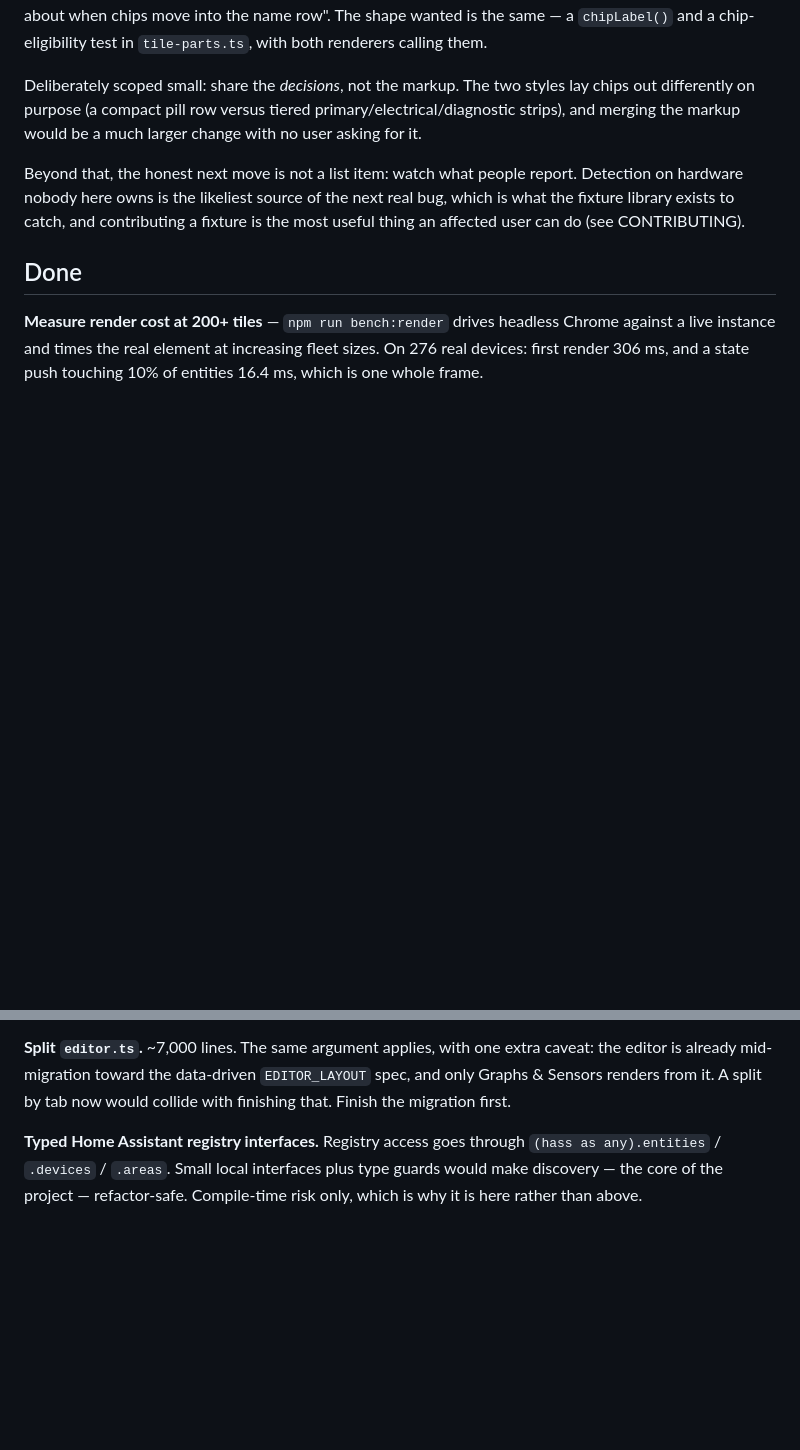
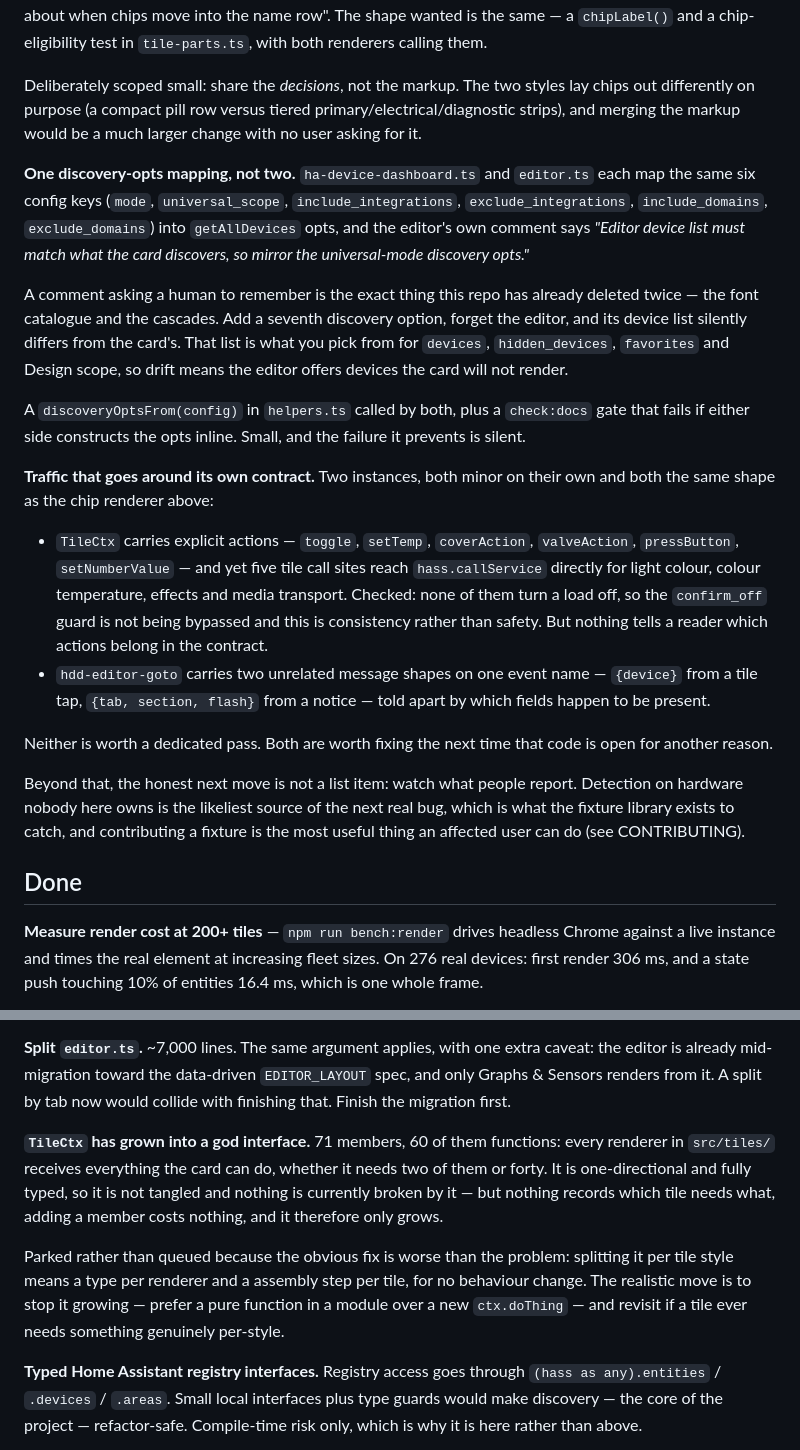
Before and after one commit to TheIcelandicguy/ha-device-dashboard-card, a Markdown page: docs/ROADMAP.md, 2 parts joined by grey strips. Drawn GitHub-style; blank space fills up the shorter version.

Commit message:
docs(roadmap): record what an architecture pass turned up
Three findings from going over which components talk to which, none of them
urgent, all worth having written down rather than re-derived.

Next:
- One discovery-opts mapping, not two. The card and the editor each map the
  same six config keys into getAllDevices opts, and the editor's comment asks a
  human to keep them in step - the exact thing already deleted twice here. Add
  a seventh option, forget the editor, and its device list silently differs
  from the card's.
- Traffic that goes around its own contract: five tile call sites reach
  hass.callService directly while TileCtx carries explicit actions, and
  hdd-editor-goto carries two unrelated message shapes on one event name.
  Neither deserves a dedicated pass; both are worth fixing when that code is
  next open anyway.

Later:
- TileCtx is 71 members, 60 of them functions. Not tangled and nothing is
  broken by it, but it only grows. Parked with the argument written down: the
  obvious fix costs more than the problem, so the move is to stop it growing
  rather than to split it.

The healthy half is worth recording too: the import graph is acyclic, nothing
imports the card element, and the pure modules depend only on types.

Co-Authored-By: Claude Opus 5 (1M context) <noreply@anthropic.com>

```diff
--- a/docs/ROADMAP.md
+++ b/docs/ROADMAP.md
@@ -34,6 +34,39 @@ Deliberately scoped small: share the *decisions*, not the markup. The two styles
 lay chips out differently on purpose (a compact pill row versus tiered
 primary/electrical/diagnostic strips), and merging the markup would be a much
 larger change with no user asking for it.
+
+**One discovery-opts mapping, not two.** `ha-device-dashboard.ts` and
+`editor.ts` each map the same six config keys (`mode`, `universal_scope`,
+`include_integrations`, `exclude_integrations`, `include_domains`,
+`exclude_domains`) into `getAllDevices` opts, and the editor's own comment says
+*"Editor device list must match what the card discovers, so mirror the
+universal-mode discovery opts."*
+
+A comment asking a human to remember is the exact thing this repo has already
+deleted twice — the font catalogue and the cascades. Add a seventh discovery
+option, forget the editor, and its device list silently differs from the card's.
+That list is what you pick from for `devices`, `hidden_devices`, `favorites` and
+Design scope, so drift means the editor offers devices the card will not render.
+
+A `discoveryOptsFrom(config)` in `helpers.ts` called by both, plus a
+`check:docs` gate that fails if either side constructs the opts inline. Small,
+and the failure it prevents is silent.
+
+**Traffic that goes around its own contract.** Two instances, both minor on
+their own and both the same shape as the chip renderer above:
+
+- `TileCtx` carries explicit actions — `toggle`, `setTemp`, `coverAction`,
+  `valveAction`, `pressButton`, `setNumberValue` — and yet five tile call sites
+  reach `hass.callService` directly for light colour, colour temperature,
+  effects and media transport. Checked: none of them turn a load off, so the
+  `confirm_off` guard is not being bypassed and this is consistency rather than
+  safety. But nothing tells a reader which actions belong in the contract.
+- `hdd-editor-goto` carries two unrelated message shapes on one event name —
+  `{device}` from a tile tap, `{tab, section, flash}` from a notice — told apart
+  by which fields happen to be present.
+
+Neither is worth a dedicated pass. Both are worth fixing the next time that code
+is open for another reason.
 
 Beyond that, the honest next move is not a list item: watch what people report.
 Detection on hardware nobody here owns is the likeliest source of the next real
@@ -108,6 +141,18 @@ caveat: the editor is already mid-migration toward the data-driven
 `EDITOR_LAYOUT` spec, and only Graphs & Sensors renders from it. A split by tab
 now would collide with finishing that. Finish the migration first.
 
+**`TileCtx` has grown into a god interface.** 71 members, 60 of them functions:
+every renderer in `src/tiles/` receives everything the card can do, whether it
+needs two of them or forty. It is one-directional and fully typed, so it is not
+tangled and nothing is currently broken by it — but nothing records which tile
+needs what, adding a member costs nothing, and it therefore only grows.
+
+Parked rather than queued because the obvious fix is worse than the problem:
+splitting it per tile style means a type per renderer and a assembly step per
+tile, for no behaviour change. The realistic move is to stop it growing —
+prefer a pure function in a module over a new `ctx.doThing` — and revisit if a
+tile ever needs something genuinely per-style.
+
 **Typed Home Assistant registry interfaces.** Registry access goes through
 `(hass as any).entities` / `.devices` / `.areas`. Small local interfaces plus
 type guards would make discovery — the core of the project — refactor-safe.
```
